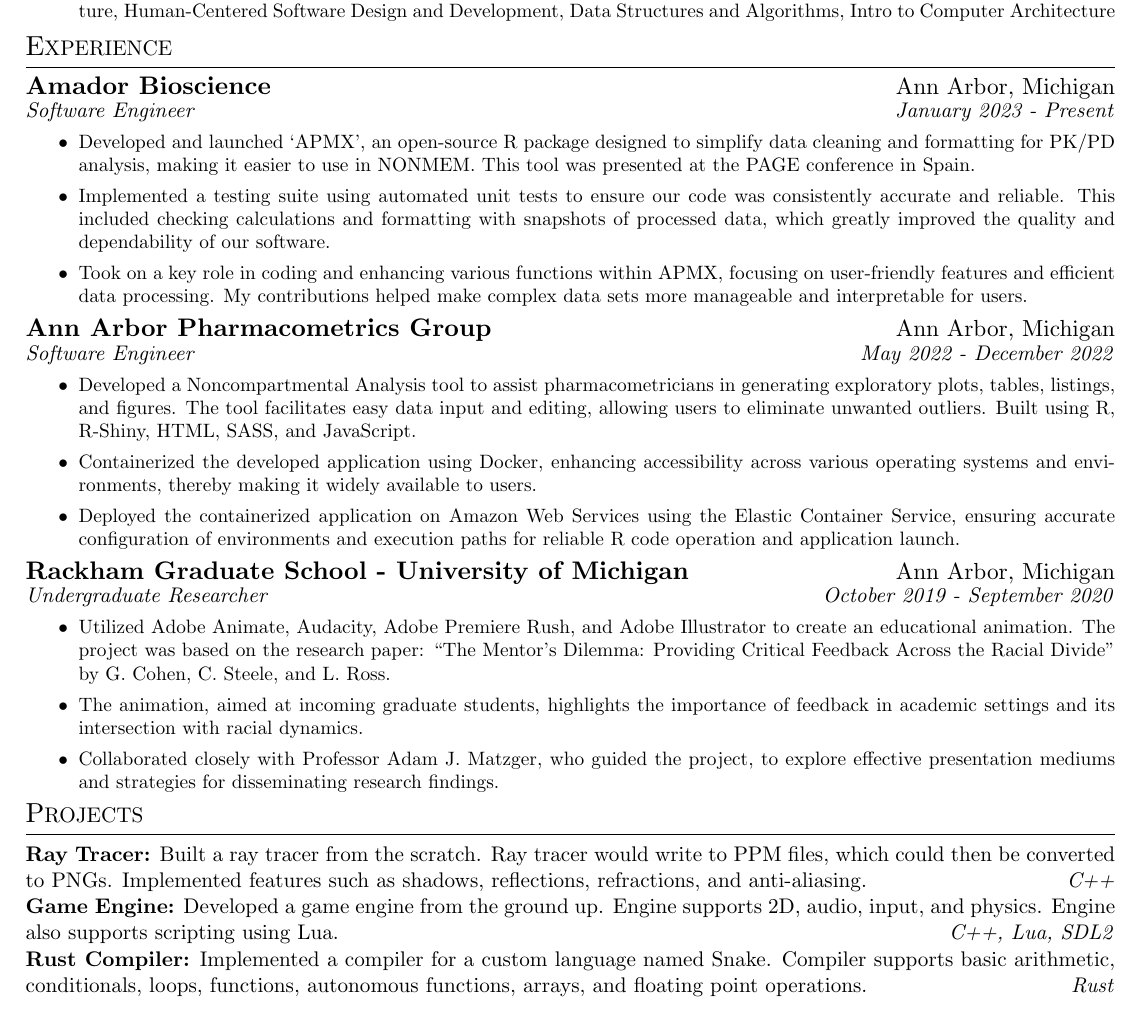
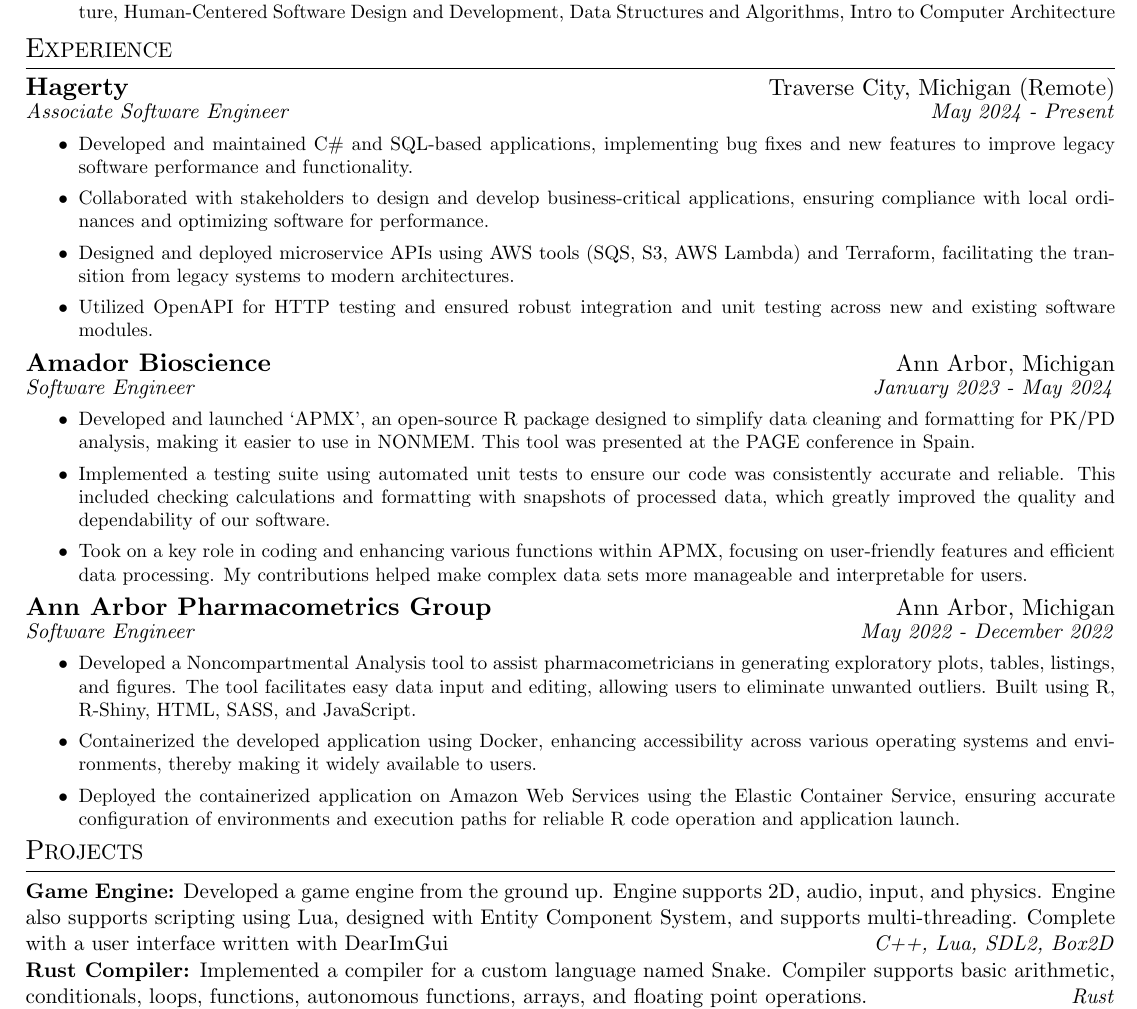
Before and after one commit to michaeld96/resume, a LaTeX CV (resume.tex): part of the page, cut so that both start at the same text. Compiled offline with pdfLaTeX.

Commit message:
Updated resume.

```diff
--- a/resume.tex
+++ b/resume.tex
@@ -1,7 +1,7 @@
 \documentclass[11pt]{article}
 \usepackage{graphicx}
 
-\usepackage[a4paper, total={7.8in, 10.8in}, top = 0.5in]{geometry}
+\usepackage[a4paper, total={7.8in, 10.9in}, top = 0.4in]{geometry}
 
 % Hypertext package for font and functionality.
 \usepackage{hyperref}
@@ -47,8 +47,21 @@
 \par \scalebox{1.3}{E}XPERIENCE
 \par \vspace{-0.1in} \noindent\rule{7.8in}{0.5pt}
 %%%%%%%%%%%%%%%%%%%%%%%%%%%%%%%%%%% Section End   %%%%%%%%%%%%%%%%%%%%%%%%%%%%%%%%%%%
+\textbf{\scalebox{1.2}{Hagerty}} \hfill \scalebox{1.1}{Traverse City, Michigan (Remote)}
+\par \textit{Associate Software Engineer} \hfill \textit{May 2024 - Present}
+{\small
+\begin{itemize}
+    % \item Adding bug fixes and new features to legacy software while running integration and unit test to make sure software is performing as expected with new changes.
+    \item Developed and maintained C\# and SQL-based applications, implementing bug fixes and new features to improve legacy software performance and functionality.
+    % \item Meeting with stakeholders for designing and developing business applications and updating software to comply with local ordinances.
+    \item Collaborated with stakeholders to design and develop business-critical applications, ensuring compliance with local ordinances and optimizing software for performance.
+    % \item Designing and developing micro-service APIs to replace legacy software.
+    \item Designed and deployed microservice APIs using AWS tools (SQS, S3, AWS Lambda) and Terraform, facilitating the transition from legacy systems to modern architectures.
+    \item Utilized OpenAPI for HTTP testing and ensured robust integration and unit testing across new and existing software modules.
+\end{itemize}
+}
 \textbf{\scalebox{1.2}{Amador Bioscience}} \hfill \scalebox{1.1}{Ann Arbor, Michigan}
-\par \textit{Software Engineer} \hfill \textit{January 2023 - Present}
+\par \textit{Software Engineer} \hfill \textit{January 2023 - May 2024}
 {\small
 \begin{itemize}
     \item Developed and launched `APMX', an open-source R package designed to simplify data cleaning and formatting for PK/PD analysis, making it easier to use in NONMEM. This tool was presented at the PAGE conference in Spain.
@@ -68,25 +81,25 @@
 \end{itemize}
 }
 
-\textbf{\scalebox{1.2}{Rackham Graduate School - University of Michigan}} \hfill \scalebox{1.1}{Ann Arbor, Michigan}
-\par \textit{Undergraduate Researcher} \hfill \textit{October 2019 - September 2020}
-{\small
-\begin{itemize}
-    \item Utilized Adobe Animate, Audacity, Adobe Premiere Rush, and Adobe Illustrator to create an educational animation. The project was based on the research paper: “The Mentor’s Dilemma: Providing Critical Feedback Across the Racial Divide” by G. Cohen, C. Steele, and L. Ross.
-    \item The animation, aimed at incoming graduate students, highlights the importance of feedback in academic settings and its intersection with racial dynamics.
-    \item Collaborated closely with Professor Adam J. Matzger, who guided the project, to explore effective presentation mediums and strategies for disseminating research findings.
-\end{itemize}
-}
+% \textbf{\scalebox{1.2}{Rackham Graduate School - University of Michigan}} \hfill \scalebox{1.1}{Ann Arbor, Michigan}
+% \par \textit{Undergraduate Researcher} \hfill \textit{October 2019 - September 2020}
+% {\small
+% \begin{itemize}
+%     \item Utilized Adobe Animate, Audacity, Adobe Premiere Rush, and Adobe Illustrator to create an educational animation. The project was based on the research paper: “The Mentor’s Dilemma: Providing Critical Feedback Across the Racial Divide” by G. Cohen, C. Steele, and L. Ross.
+%     \item The animation, aimed at incoming graduate students, highlights the importance of feedback in academic settings and its intersection with racial dynamics.
+%     \item Collaborated closely with Professor Adam J. Matzger, who guided the project, to explore effective presentation mediums and strategies for disseminating research findings.
+% \end{itemize}
+% }
 
 %%%%%%%%%%%%%%%%%%%%%%%%%%%%%%%%%%% Section Start %%%%%%%%%%%%%%%%%%%%%%%%%%%%%%%%%%%
 \par \scalebox{1.3}{P}ROJECTS
 \par \vspace{-0.1in} \noindent\rule{7.8in}{0.5pt}
 %%%%%%%%%%%%%%%%%%%%%%%%%%%%%%%%%%% Section End   %%%%%%%%%%%%%%%%%%%%%%%%%%%%%%%%%%%
 
-\textbf{Ray Tracer:} Built a ray tracer from the scratch. Ray tracer would write to PPM files, which could then be converted to PNGs. Implemented features such as shadows, reflections, refractions, and anti-aliasing. \hfill \textit{C++}
-\newline
-\textbf{Game Engine:} Developed a game engine from the ground up. Engine supports 2D, audio, input, and physics. Engine also supports scripting using Lua. \hfill
-\textit{C++, Lua, SDL2}
+% \textbf{Ray Tracer:} Built a ray tracer from the scratch. Ray tracer would write to PPM files, which could then be converted to PNGs. Implemented features such as shadows, reflections, refractions, and anti-aliasing. \hfill \textit{C++}
+% \newline
+\textbf{Game Engine:} Developed a game engine from the ground up. Engine supports 2D, audio, input, and physics. Engine also supports scripting using Lua, designed with Entity Component System, and supports multi-threading. Complete with a user interface written with DearImGui   \hfill
+\textit{C++, Lua, SDL2, Box2D}
 \newline
 \textbf{Rust Compiler:} Implemented a compiler for a custom language named Snake. Compiler supports basic arithmetic, conditionals, loops, functions, autonomous functions, arrays, and floating point operations. \hfill \textit{Rust}
 \newline
```
Also changed, not shown: resume.pdf, 4 other files.
